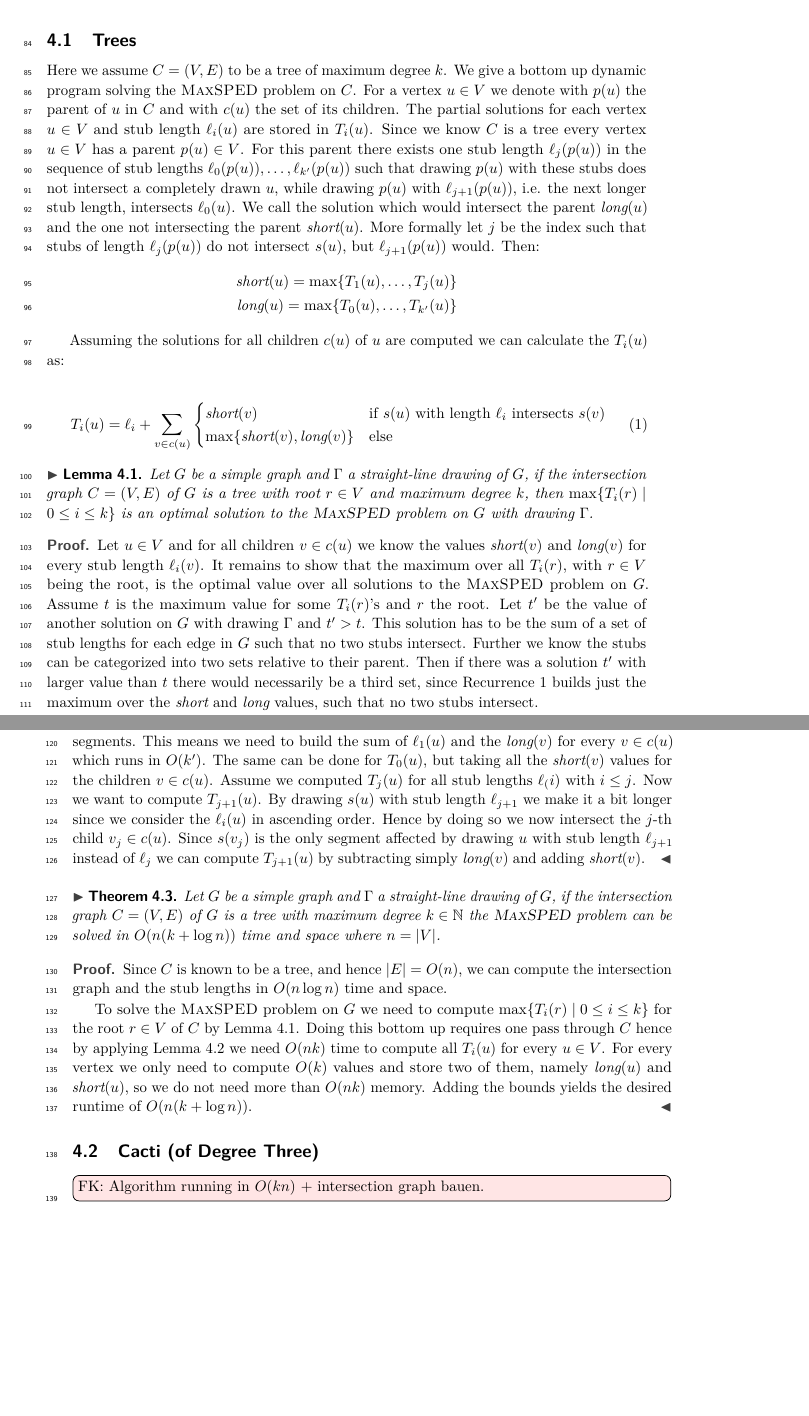
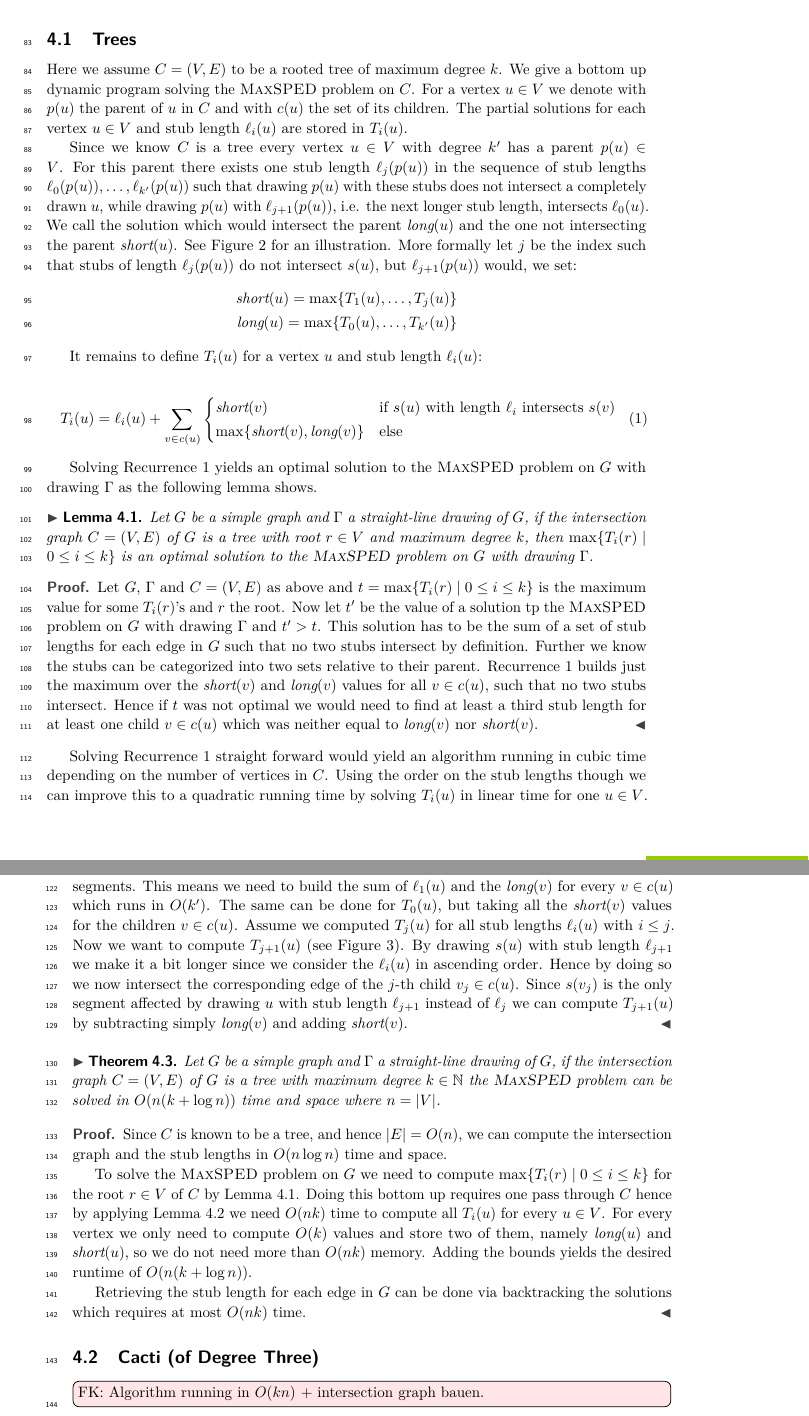
Before and after one commit to tuxklumpen/maxsped, a LaTeX document (eurocg/paper.tex): two parts of pages 3 and 4 of 5, joined at a grey line, cut so that both start at the same text, the shorter picture padded with empty space. Compiled offline with pdfLaTeX.

Commit message:
alpha version section 4.1

```diff
--- a/eurocg/paper.tex
+++ b/eurocg/paper.tex
@@ -177,36 +177,38 @@ Let $ C = (V,E) $ be the intersection graph of a graph $ G $ with edge set $ S $
 Computing the intersection graph requires to identify all the intersections in $ \Gamma $. Using a standard sweep line algorithm \cite{}\fabian{add citation} this requires $ O(|S|\log |S| + I) $ where $ I $ is the number of crossings. Building the graph then takes $ O(|S|) $ time. When computing the intersection we can compute the stub lengths and their order as well.
 
 \subsection{Trees}
-Here we assume $ C = (V,E) $ to be a tree of maximum degree $ k $. We give a bottom up dynamic program solving the \maxsped problem on $ C $. For a vertex $ u \in V $ we denote with $ p(u) $ the parent of $ u $ in $ C $ and with $ c(u) $ the set of its children. The partial solutions for each vertex $ u \in V $ and stub length $ \ell_i(u) $ are stored in $ T_i(u) $.
+Here we assume $ C = (V,E) $ to be a rooted tree of maximum degree $ k $. We give a bottom up dynamic program solving the \maxsped problem on $ C $. For a vertex $ u \in V $ we denote with $ p(u) $ the parent of $ u $ in $ C $ and with $ c(u) $ the set of its children. The partial solutions for each vertex $ u \in V $ and stub length $ \ell_i(u) $ are stored in $ T_i(u) $.
 \begin{figure}
 	\centering
 	\includegraphics{two_solutions_needed}
 	\caption{Consider $ u $, then only the blue and the green solution are relevant.}
 	\label{fig:two_solutions}
 \end{figure}
-Since we know $ C $ is a tree every vertex $ u \in V $ has a parent $ p(u) \in V $. For this parent there exists one stub length $ \ell_j(p(u)) $ in the sequence of stub lengths $ \ell_0(p(u)),\dots,\ell_{k'}(p(u)) $ such that drawing $ p(u) $ with these stubs does not intersect a completely drawn $ u $, while drawing $ p(u) $ with $ \ell_{j + 1}(p(u)) $, i.e. the next longer stub length, intersects $ \ell_0(u) $. We call the solution which would intersect the parent $ \sollong(u) $ and the one not intersecting the parent $ \solshort(u) $. More formally let $ j $ be the index such that stubs of length $ \ell_j(p(u)) $ do not intersect $ s(u) $, but $ \ell_{j +1}(p(u)) $ would. Then:
+
+Since we know $ C $ is a tree every vertex $ u \in V $ with degree $ k' $ has a parent $ p(u) \in V $. For this parent there exists one stub length $ \ell_j(p(u)) $ in the sequence of stub lengths $ \ell_0(p(u)),\dots,\ell_{k'}(p(u)) $ such that drawing $ p(u) $ with these stubs does not intersect a completely drawn $ u $, while drawing $ p(u) $ with $ \ell_{j + 1}(p(u)) $, i.e. the next longer stub length, intersects $ \ell_0(u) $. We call the solution which would intersect the parent $ \sollong(u) $ and the one not intersecting the parent $ \solshort(u) $. See Figure~\ref{fig:two_solutions} for an illustration. More formally let $ j $ be the index such that stubs of length $ \ell_j(p(u)) $ do not intersect $ s(u) $, but $ \ell_{j +1}(p(u)) $ would, we set:
 \begin{align*}
 	\solshort(u) = \max\{T_1(u),\dots,T_j(u)\} \\
 	\sollong(u) = \max\{T_0(u),\dots,T_{k'}(u)\}
 \end{align*}
 
-Assuming the solutions for all children $ c(u) $ of $ u $ are computed we can calculate the $ T_i(u) $ as:
+It remains to define $ T_i(u) $ for a vertex $ u $ and stub length $ \ell_i(u) $:
 
 \begin{align}
 	\label{rec:tree}
-	T_i(u) = \ell_i + \sum_{v \in c(u)}
+	T_i(u) = \ell_i(u) + \sum_{v \in c(u)}
 	\begin{cases}
 		\solshort(v) & \text{if } s(u) \text{ with length } \ell_i \text{ intersects } s(v) \\
 		\max\{\solshort(v),\sollong(v)\} & \text{else}
 	\end{cases}
 \end{align}
 
+Solving Recurrence~\ref{rec:tree} yields an optimal solution to the \maxsped problem on $ G $ with drawing $ \Gamma $ as the following lemma shows.
+
 \begin{lemma}
 	\label{lem:tree_correctness}
 	Let $ G $ be a simple graph and $ \Gamma $ a straight-line drawing of $ G $, if the intersection graph $ C = (V,E) $ of $ G $ is a tree with root $ r \in V $ and maximum degree $ k $, then $ \max \{T_i(r) \mid 0 \leq i \leq k \} $ is an optimal solution to the \maxsped problem on $ G $ with drawing $ \Gamma $.
 \end{lemma}
 \begin{proof}
-	Let $ u \in V $ and for all children $ v \in c(u) $ we know the values $ \solshort(v) $ and $ \sollong(v) $ for every stub length $ \ell_i(v) $. It remains to show that the maximum over all $ T_i(r) $, with $ r \in V $ being the root, is the optimal value over all solutions to the \maxsped problem on $ G $. Assume $ t $ is the maximum value for some $ T_i(r) $'s and $ r $ the root. Let $ t' $ be the value of another solution on $ G $ with drawing $ \Gamma $ and $ t' > t $. This solution has to be the sum of a set of stub lengths for each edge in $ G $ such that no two stubs intersect. Further we know the stubs can be categorized into two sets relative to their parent. Then if there was a solution $ t' $ with larger value than $ t $ there would necessarily be a third set, since Recurrence~\ref{rec:tree} builds just the maximum over the $ \solshort $ and $ \sollong $ values, such that no two stubs intersect.
-
+	Let $ G $, $ \Gamma $ and $ C = (V,E) $ as above and $ t = \max \{T_i(r) \mid 0 \leq i \leq k \} $ is the maximum value for some $ T_i(r) $'s and $ r $ the root. Now let $ t' $ be the value of a solution tp the \maxsped problem on $ G $ with drawing $ \Gamma $ and $ t' > t $. This solution has to be the sum of a set of stub lengths for each edge in $ G $ such that no two stubs intersect by definition. Further we know the stubs can be categorized into two sets relative to their parent. Recurrence~\ref{rec:tree} builds just the maximum over the $ \solshort(v) $ and $ \sollong(v) $ values for all $ v \in c(u) $, such that no two stubs intersect. Hence if $ t $ was not optimal we would need to find at least a third stub length for at least one child $ v \in c(u) $ which was neither equal to $ \sollong(v) $ nor $ \solshort(v) $.
 \end{proof}
 
@@ -213,9 +218,13 @@ Assuming the solutions for all children $ c(u) $ of $ u $ are computed we can ca
+	\caption{The situation in Lemma~\ref{lem:compute_vertex}.}
+	\label{fig:speedup}
+\end{figure}
+Solving Recurrence~\ref{rec:tree} straight forward would yield an algorithm running in cubic time depending on the number of vertices in $ C $. Using the order on the stub lengths though we  can improve this to a quadratic running time by solving $ T_i(u) $ in linear time for one $ u \in V $.
 \begin{lemma}
 	\label{lem:compute_vertex}
 	Let $ C = (V,E) $ be a tree with maximum degree $ k $ and vertex weights $ \ell_0,\dots,\ell_{k'} $ for every $ u \in V $ with degree $ k' $. The set $ \{T_i(u) \mid 0 \leq i < k' \} $ can be computed in $ O(k') $ time and space, if the values $ \sollong(v) $ and $ \solshort(v) $ are computed for all children $ v \in c(u) $.
 \end{lemma}
 \begin{proof}
-	Let $ u \in V $ be a vertex with degree $ k' < k $ for which we have computed $ \sollong $ and $ \solshort $ for every of its children. The crucial part is that $ T_i(u) $ can be built iteratively by going through the list of stub lengths for $ u $ in ascending order. First we compute $ T_1(u) $, this is simply the solution for $ u $ in which we can draw all its children and the parent with their full segments. This means we need to build the sum of $ \ell_1(u) $ and the $ \sollong(v) $ for every $ v \in c(u) $ which runs in $ O(k') $. The same can be done for $ T_0(u) $, but taking all the $ \solshort(v) $ values for the children $ v \in c(u) $. Assume we computed $ T_j(u) $ for all stub lengths $ \ell_(i) $ with $ i \leq j $. Now we want to compute $ T_{j+1}(u) $. By drawing $ s(u) $ with stub length $ \ell_{j +1} $ we make it a bit longer since we consider the $ \ell_i(u) $ in ascending order. Hence by doing so we now intersect the $ j $-th child $ v_j \in c(u) $. Since $ s(v_j) $ is the only segment affected by drawing $ u $ with stub length $ \ell_{j + 1} $ instead of $ \ell_j $ we can compute $ T_{j+1}(u) $ by subtracting simply $ \sollong(v) $ and adding $ \solshort(v) $.
+	Let $ u \in V $ be a vertex with degree $ k' < k $ for which we have computed $ \sollong $ and $ \solshort $ for every of its children. The crucial part is that $ T_i(u) $ can be built iteratively by going through the list of stub lengths for $ u $ in ascending order. First we compute $ T_1(u) $, this is simply the solution for $ u $ in which we can draw all its children and the parent with their full segments. This means we need to build the sum of $ \ell_1(u) $ and the $ \sollong(v) $ for every $ v \in c(u) $ which runs in $ O(k') $. The same can be done for $ T_0(u) $, but taking all the $ \solshort(v) $ values for the children $ v \in c(u) $. Assume we computed $ T_j(u) $ for all stub lengths $ \ell_i(u) $ with $ i \leq j $. Now we want to compute $ T_{j+1}(u) $ (see Figure~\ref{fig:speedup}). By drawing $ s(u) $ with stub length $ \ell_{j +1} $ we make it a bit longer since we consider the $ \ell_i(u) $ in ascending order. Hence by doing so we now intersect the corresponding edge of the $ j $-th child $ v_j \in c(u) $. Since $ s(v_j) $ is the only segment affected by drawing $ u $ with stub length $ \ell_{j + 1} $ instead of $ \ell_j $ we can compute $ T_{j+1}(u) $ by subtracting simply $ \sollong(v) $ and adding $ \solshort(v) $.
 \end{proof}
 
 \begin{theorem}
@@ -225,6 +234,8 @@ Assuming the solutions for all children $ c(u) $ of $ u $ are computed we can ca
 	Since $ C $ is known to be a tree, and hence $ |E| = O(n) $, we can compute the intersection graph and the stub lengths in $ O(n\log n) $ time and space.
 
 	To solve the \maxsped problem on $ G $ we need to compute $ \max \{T_i(r) \mid 0 \leq i \leq k \} $ for the root $ r \in V $ of $ C $ by Lemma~\ref{lem:tree_correctness}. Doing this bottom up requires one pass through $ C $ hence by applying Lemma~\ref{lem:compute_vertex} we need $ O(nk) $ time to compute all $ T_i(u) $ for every $ u \in V $. For every vertex we only need to compute $ O(k) $ values and store two of them, namely $ \sollong(u) $ and $ \solshort(u) $, so we do not need more than $ O(nk) $ memory. Adding the bounds yields the desired runtime of $ O(n(k + \log n)) $.
+
+	Retrieving the stub length for each edge in $ G $ can be done via backtracking the solutions which requires at most $ O(nk) $ time.
 \end{proof}
 
 %\begin{itemize}
```
Also changed, not shown: eurocg/paper.tex (5 more changed lines).
